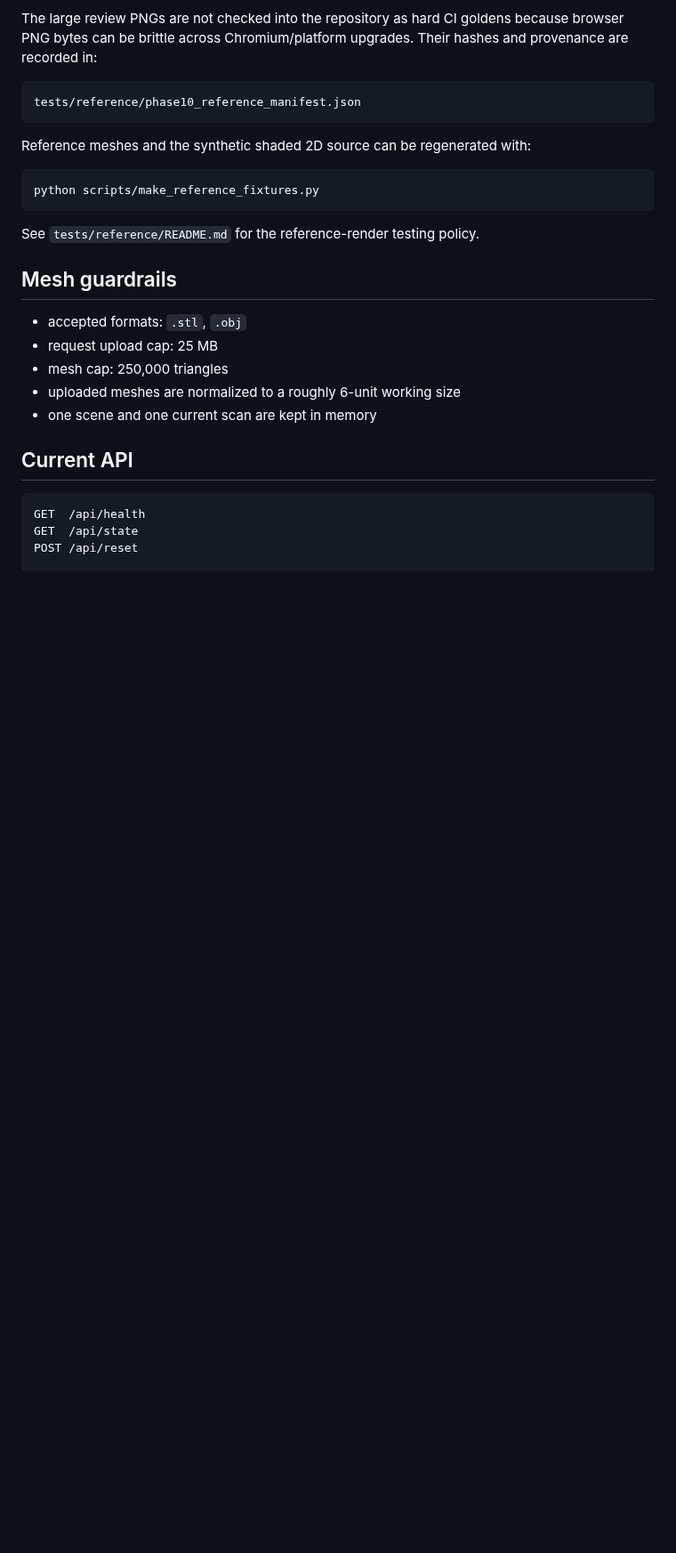
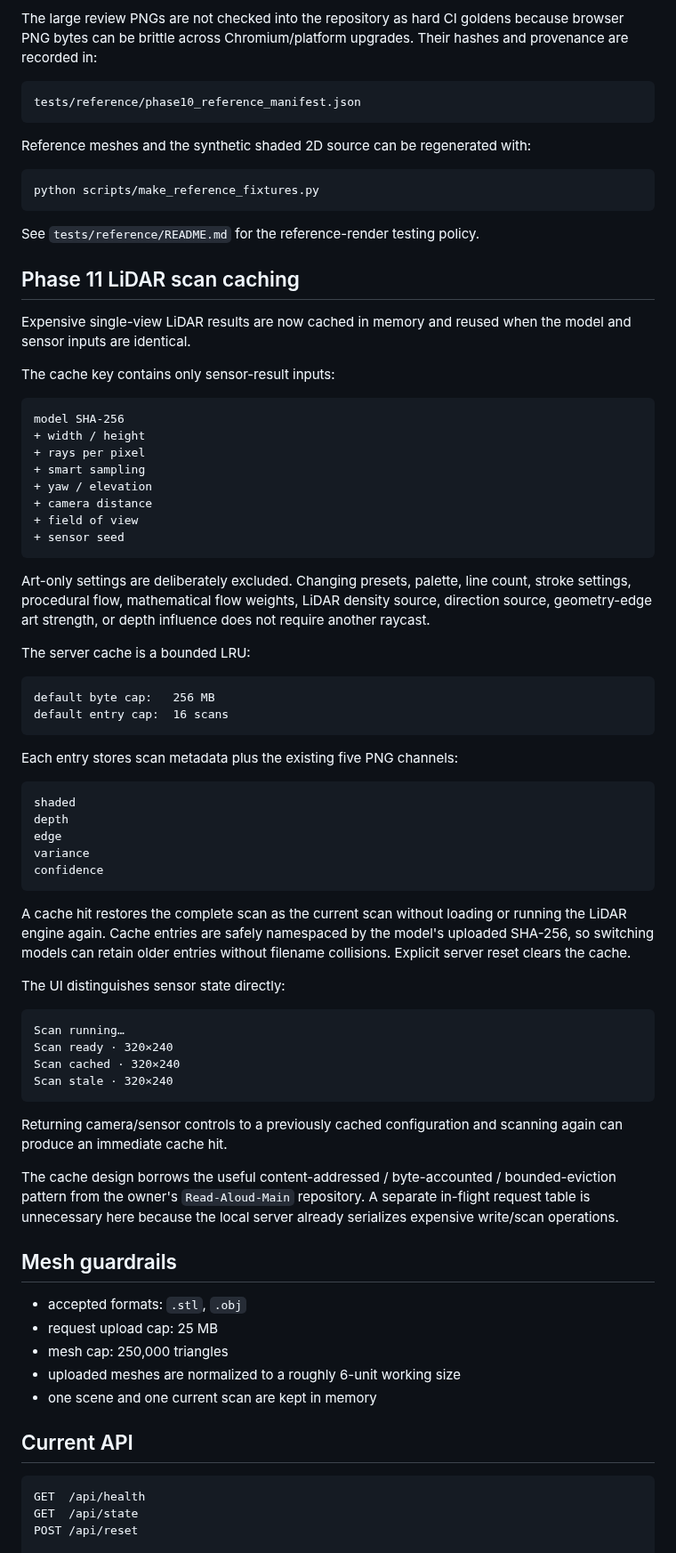
Before and after one commit to steveonw/3d-line-art, a Markdown page: README.md, the part around the change. Shown at 89% size. Drawn GitHub-style; blank space fills up the shorter version.

Commit message:
Phase 11: document bounded scan cache

````diff
--- a/README.md
+++ b/README.md
@@ -547,6 +547,57 @@ python scripts/make_reference_fixtures.py
 
 See `tests/reference/README.md` for the reference-render testing policy.
 
+## Phase 11 LiDAR scan caching
+
+Expensive single-view LiDAR results are now cached in memory and reused when the model and sensor inputs are identical.
+
+The cache key contains only sensor-result inputs:
+
+```text
+model SHA-256
++ width / height
++ rays per pixel
++ smart sampling
++ yaw / elevation
++ camera distance
++ field of view
++ sensor seed
+```
+
+Art-only settings are deliberately excluded. Changing presets, palette, line count, stroke settings, procedural flow, mathematical flow weights, LiDAR density source, direction source, geometry-edge art strength, or depth influence does not require another raycast.
+
+The server cache is a bounded LRU:
+
+```text
+default byte cap:   256 MB
+default entry cap:  16 scans
+```
+
+Each entry stores scan metadata plus the existing five PNG channels:
+
+```text
+shaded
+depth
+edge
+variance
+confidence
+```
+
+A cache hit restores the complete scan as the current scan without loading or running the LiDAR engine again. Cache entries are safely namespaced by the model's uploaded SHA-256, so switching models can retain older entries without filename collisions. Explicit server reset clears the cache.
+
+The UI distinguishes sensor state directly:
+
+```text
+Scan running…
+Scan ready · 320×240
+Scan cached · 320×240
+Scan stale · 320×240
+```
+
+Returning camera/sensor controls to a previously cached configuration and scanning again can produce an immediate cache hit.
+
+The cache design borrows the useful content-addressed / byte-accounted / bounded-eviction pattern from the owner's `Read-Aloud-Main` repository. A separate in-flight request table is unnecessary here because the local server already serializes expensive write/scan operations.
+
 ## Mesh guardrails
 
 - accepted formats: `.stl`, `.obj`
````
